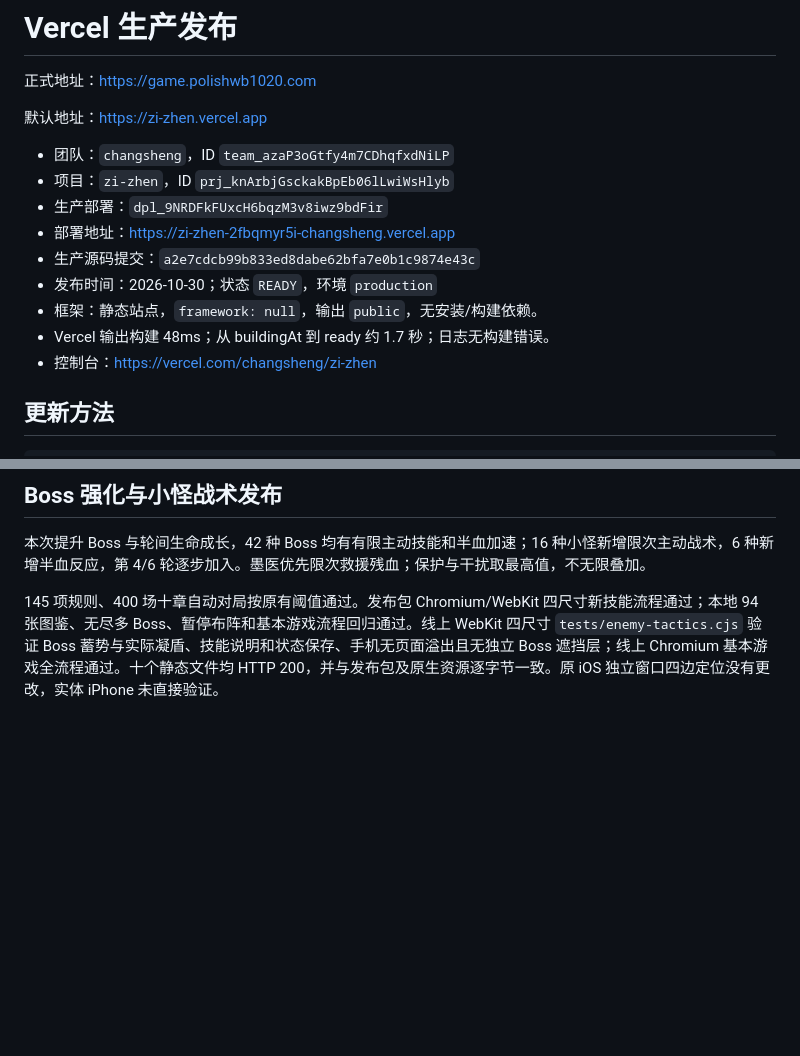
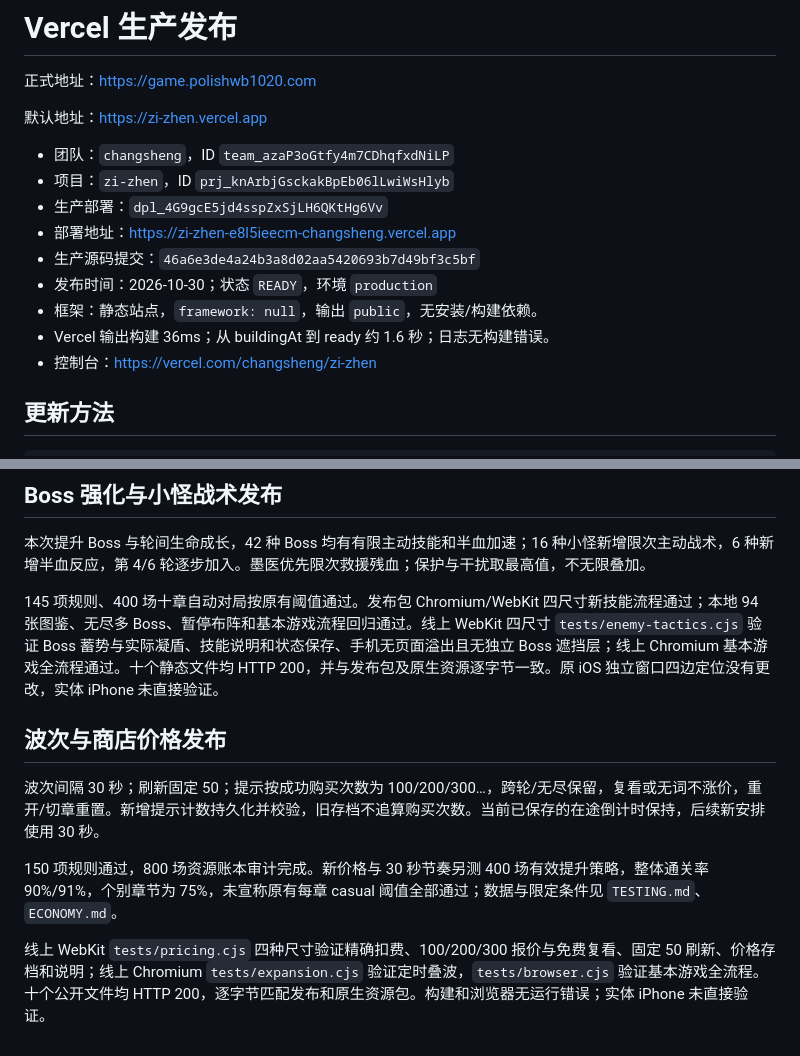
Before and after one commit to polish1020/zi-zhen, a Markdown page: docs/DEPLOYMENT-VERCEL.md, 2 parts joined by grey strips. Rendered like a GitHub page; blank space fills up the shorter version.

Commit message:
Record pricing release and measured economy limits

```diff
--- a/docs/DEPLOYMENT-VERCEL.md
+++ b/docs/DEPLOYMENT-VERCEL.md
@@ -6,12 +6,12 @@
 
 - 团队：`changsheng`，ID `team_azaP3oGtfy4m7CDhqfxdNiLP`
 - 项目：`zi-zhen`，ID `prj_knArbjGsckakBpEb06lLwiWsHlyb`
-- 生产部署：`dpl_9NRDFkFUxcH6bqzM3v8iwz9bdFir`
-- 部署地址：https://zi-zhen-2fbqmyr5i-changsheng.vercel.app
-- 生产源码提交：`a2e7cdcb99b833ed8dabe62bfa7e0b1c9874e43c`
+- 生产部署：`dpl_4G9gcE5jd4sspZxSjLH6QKtHg6Vv`
+- 部署地址：https://zi-zhen-e8l5ieecm-changsheng.vercel.app
+- 生产源码提交：`46a6e3de4a24b3a8d02aa5420693b7d49bf3c5bf`
 - 发布时间：2026-10-30；状态 `READY`，环境 `production`
 - 框架：静态站点，`framework: null`，输出 `public`，无安装/构建依赖。
-- Vercel 输出构建 48ms；从 buildingAt 到 ready 约 1.7 秒；日志无构建错误。
+- Vercel 输出构建 36ms；从 buildingAt 到 ready 约 1.6 秒；日志无构建错误。
 - 控制台：https://vercel.com/changsheng/zi-zhen
 
 ## 更新方法
@@ -72,3 +72,11 @@ python3 scripts/prepare-vercel.py
 本次提升 Boss 与轮间生命成长，42 种 Boss 均有有限主动技能和半血加速；16 种小怪新增限次主动战术，6 种新增半血反应，第 4/6 轮逐步加入。墨医优先限次救援残血；保护与干扰取最高值，不无限叠加。
 
 145 项规则、400 场十章自动对局按原有阈值通过。发布包 Chromium/WebKit 四尺寸新技能流程通过；本地 94 张图鉴、无尽多 Boss、暂停布阵和基本游戏流程回归通过。线上 WebKit 四尺寸 `tests/enemy-tactics.cjs` 验证 Boss 蓄势与实际凝盾、技能说明和状态保存、手机无页面溢出且无独立 Boss 遮挡层；线上 Chromium 基本游戏全流程通过。十个静态文件均 HTTP 200，并与发布包及原生资源逐字节一致。原 iOS 独立窗口四边定位没有更改，实体 iPhone 未直接验证。
+
+## 波次与商店价格发布
+
+波次间隔 30 秒；刷新固定 50；提示按成功购买次数为 100/200/300…，跨轮/无尽保留，复看或无词不涨价，重开/切章重置。新增提示计数持久化并校验，旧存档不追算购买次数。当前已保存的在途倒计时保持，后续新安排使用 30 秒。
+
+150 项规则通过，800 场资源账本审计完成。新价格与 30 秒节奏另测 400 场有效提升策略，整体通关率 90%/91%，个别章节为 75%，未宣称原有每章 casual 阈值全部通过；数据与限定条件见 `TESTING.md`、`ECONOMY.md`。
+
+线上 WebKit `tests/pricing.cjs` 四种尺寸验证精确扣费、100/200/300 报价与免费复看、固定 50 刷新、价格存档和说明；线上 Chromium `tests/expansion.cjs` 验证定时叠波，`tests/browser.cjs` 验证基本游戏全流程。十个公开文件均 HTTP 200，逐字节匹配发布和原生资源包。构建和浏览器无运行错误；实体 iPhone 未直接验证。
```
Also changed, not shown: docs/TESTING.md (+2 -2 lines).
